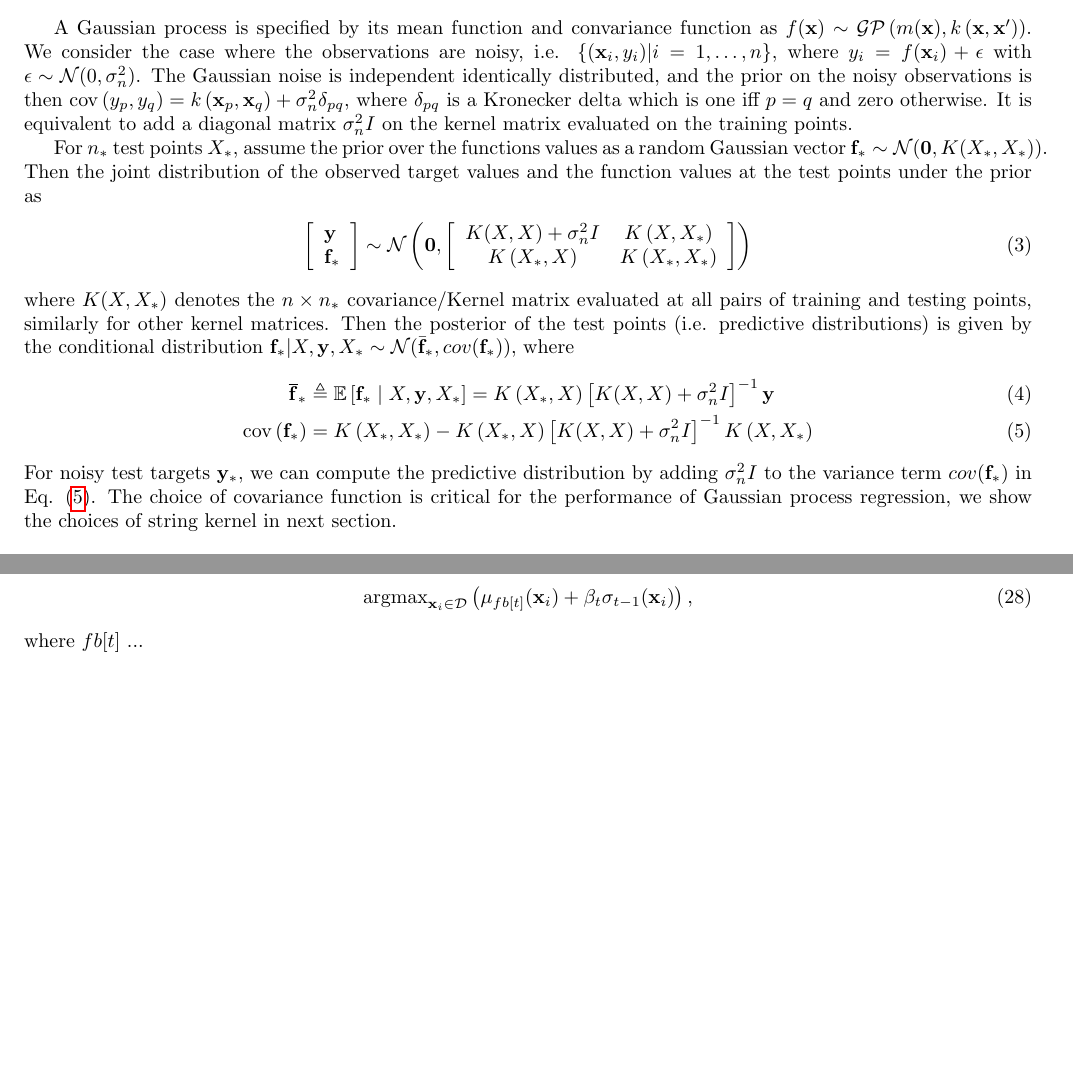
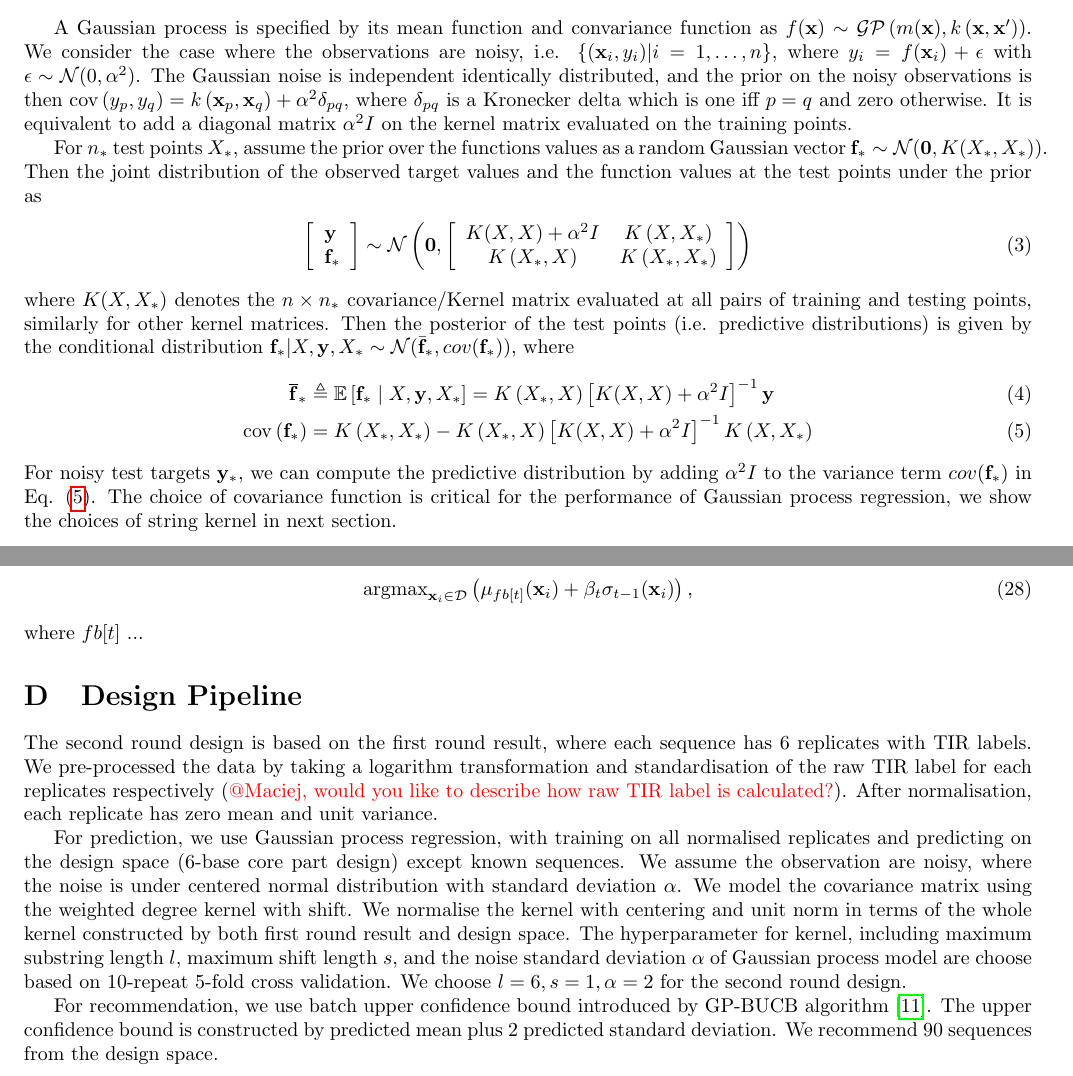
Before and after one commit to mholowko/Solaris, a LaTeX document (main.tex, which reads appendix.tex): two parts of pages 9 and 12 of 12 before the commit and two parts of pages 9 and 12 of 13 after it, joined at a grey line, cut so that both start at the same text, the shorter picture padded with empty space. Compiled offline with pdfLaTeX.

Commit message:
add second round design pipeline

```diff
--- a/appendix.tex
+++ b/appendix.tex
@@ -10,24 +10,24 @@ We define mean function $m(\mathbf{x})$  and covariance function $k(\mathbf{x},
 \end{align}
 
 A Gaussian process is specified by its mean function and convariance function as $f(\mathbf{x}) \sim \mathcal{G} \mathcal{P}\left(m(\mathbf{x}), k\left(\mathbf{x}, \mathbf{x}^{\prime}\right)\right)$.
-We consider the case where the observations are noisy, i.e. $\{(\mathbf{x}_i, y_i)| i = 1, \dots, n\}$, where $y_i = f(\mathbf{x}_i) + \epsilon$ with $\epsilon \sim \mathcal{N}(0, \sigma_n^2)$.
-The Gaussian noise is independent identically distributed, and the prior on the noisy observations is then $\operatorname{cov}\left(y_{p}, y_{q}\right)=k\left(\mathbf{x}_{p}, \mathbf{x}_{q}\right)+\sigma_{n}^{2} \delta_{p q}$,
+We consider the case where the observations are noisy, i.e. $\{(\mathbf{x}_i, y_i)| i = 1, \dots, n\}$, where $y_i = f(\mathbf{x}_i) + \epsilon$ with $\epsilon \sim \mathcal{N}(0, \alpha^2)$.
+The Gaussian noise is independent identically distributed, and the prior on the noisy observations is then $\operatorname{cov}\left(y_{p}, y_{q}\right)=k\left(\mathbf{x}_{p}, \mathbf{x}_{q}\right)+\alpha^{2} \delta_{p q}$,
 where $\delta_{pq}$ is a Kronecker delta which is one iff $p = q$ and zero otherwise.
-It is equivalent to add a diagonal matrix $\sigma_n^2 I$ on the kernel matrix evaluated on the training points.
+It is equivalent to add a diagonal matrix $\alpha^2 I$ on the kernel matrix evaluated on the training points.
 
 For $n_\ast$ test points $X_\ast$, assume the prior over the functions values as a random Gaussian vector $\mathbf{f}_\ast \sim \mathcal{N}(\mathbf{0}, K(X_\ast, X_\ast))$.
 Then the joint distribution of the observed target values and the function values at the test points under the prior as
 \begin{align}
-    \left[\begin{array}{l}\mathbf{y} \\ \mathbf{f}_{*}\end{array}\right] \sim \mathcal{N}\left(\mathbf{0},\left[\begin{array}{cc}K(X, X)+\sigma_{n}^{2} I & K\left(X, X_{*}\right) \\ K\left(X_{*}, X\right) & K\left(X_{*}, X_{*}\right)\end{array}\right]\right)
+    \left[\begin{array}{l}\mathbf{y} \\ \mathbf{f}_{*}\end{array}\right] \sim \mathcal{N}\left(\mathbf{0},\left[\begin{array}{cc}K(X, X)+\alpha^{2} I & K\left(X, X_{*}\right) \\ K\left(X_{*}, X\right) & K\left(X_{*}, X_{*}\right)\end{array}\right]\right)
 \end{align}
 where $K(X, X_\ast)$ denotes the $n \times n_\ast$ covariance/Kernel matrix evaluated at all pairs of training and testing points, similarly for other kernel matrices.
 Then the posterior of the test points (i.e. predictive distributions) is given by the conditional distribution $\mathbf{f}_\ast | X, \mathbf{y}, X_\ast \sim \mathcal{N}(\bar{\mathbf{f}}_\ast, cov(\mathbf{f}_\ast))$, where
 \begin{align}
-   \overline{\mathbf{f}}_{*} & \triangleq \mathbb{E}\left[\mathbf{f}_{*} \mid X, \mathbf{y}, X_{*}\right]=K\left(X_{*}, X\right)\left[K(X, X)+\sigma_{n}^{2} I\right]^{-1} \mathbf{y} \\
+   \overline{\mathbf{f}}_{*} & \triangleq \mathbb{E}\left[\mathbf{f}_{*} \mid X, \mathbf{y}, X_{*}\right]=K\left(X_{*}, X\right)\left[K(X, X)+\alpha^{2} I\right]^{-1} \mathbf{y} \\
    \label{Eq: predicted variance}
-   \operatorname{cov}\left(\mathbf{f}_{*}\right) &=K\left(X_{*}, X_{*}\right)-K\left(X_{*}, X\right)\left[K(X, X)+\sigma_{n}^{2} I\right]^{-1} K\left(X, X_{*}\right)
+   \operatorname{cov}\left(\mathbf{f}_{*}\right) &=K\left(X_{*}, X_{*}\right)-K\left(X_{*}, X\right)\left[K(X, X)+\alpha^{2} I\right]^{-1} K\left(X, X_{*}\right)
 \end{align}
-For noisy test targets $\mathbf{y}_\ast$, we can compute the predictive distribution by adding $\sigma_n^2 I$ to the variance term $cov(\mathbf{f}_\ast)$ in Eq. (\ref{Eq: predicted variance}).
+For noisy test targets $\mathbf{y}_\ast$, we can compute the predictive distribution by adding $\alpha^2 I$ to the variance term $cov(\mathbf{f}_\ast)$ in Eq. (\ref{Eq: predicted variance}).
 % We now introduce the marginal likelihood (or evidence) $p(\mathbf{y}|X)$, is which the integral of the likelihood times the prior
 % \begin{align}
 %     p(\mathbf{y} \mid X)=\int p(\mathbf{y} \mid \mathbf{f}, X) p(\mathbf{f} \mid X) d \mathbf{f}
@@ -181,6 +181,25 @@ The GP-BUCB policy is to select sequences that
 where $fb[t]$ ...
 
 
+\section{Design Pipeline}
+
+The second round design is based on the first round result, where each sequence has 6 replicates with TIR labels.
+We pre-processed the data by taking a logarithm transformation and standardisation of the raw TIR label for each replicates respectively (\textcolor{red}{@Maciej, would you like to describe how raw TIR label is calculated?}).
+After normalisation, each replicate has zero mean and unit variance.
+
+For prediction, we use Gaussian process regression, with training on all normalised replicates and predicting on the design space (6-base core part design) except known sequences.
+We assume the observation are noisy, where the noise is under centered normal distribution with standard deviation $\alpha$.
+We model the covariance matrix using the weighted degree kernel with shift.
+We normalise the kernel with centering and unit norm in terms of the whole kernel constructed by both first round result and design space.
+The hyperparameter for kernel, including maximum substring length  $l$, maximum shift length $s$, and the noise standard deviation $\alpha$ of Gaussian process model are choose based on 10-repeat 5-fold cross validation.
+We choose $l=6, s= 1, \alpha = 2$ for the second round design.
+
+For recommendation, we use batch upper confidence bound introduced by GP-BUCB algorithm \cite{desautels2012parallelizing}.
+The upper confidence bound is constructed by predicted mean plus 2 predicted standard deviation.
+We recommend 90 sequences from the design space.
+
+
+
 
 \section{Intuition behind UCB and visualisation}
 
```
